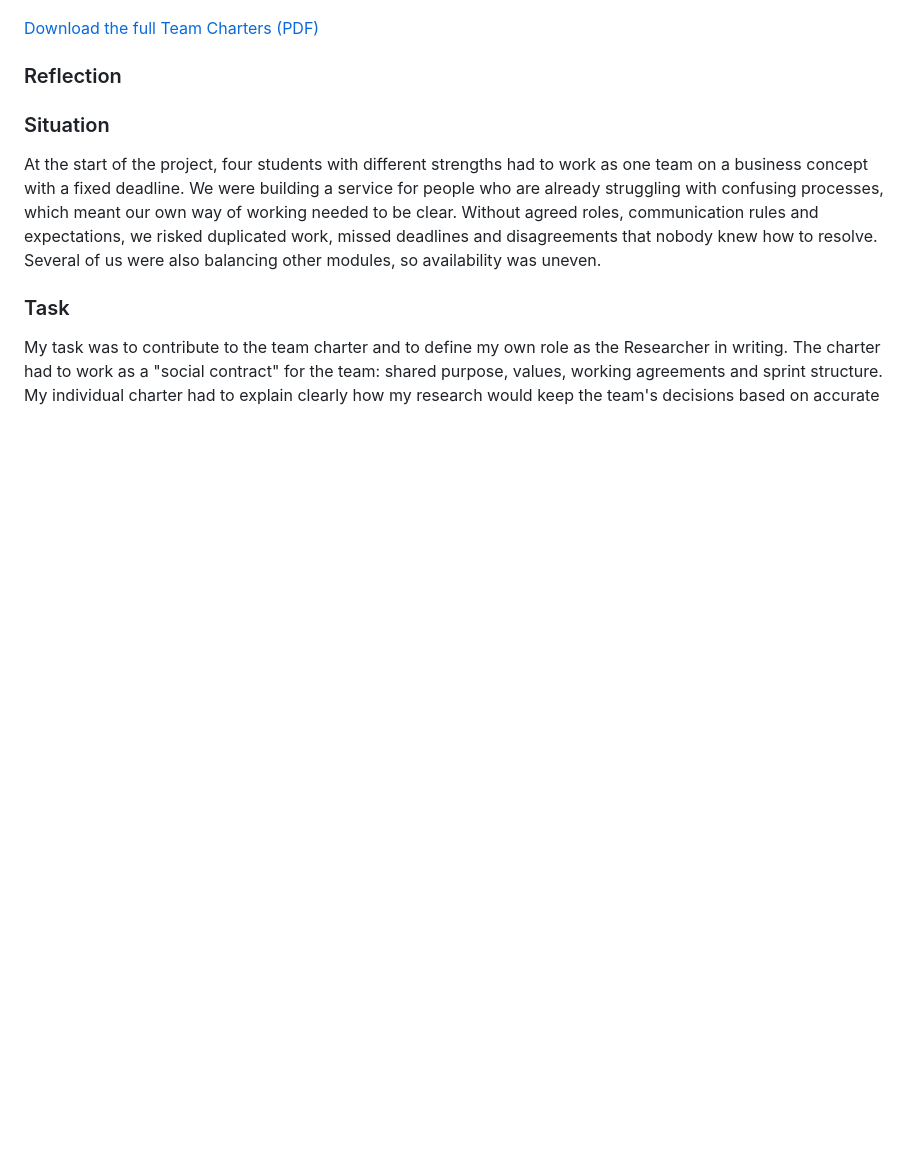
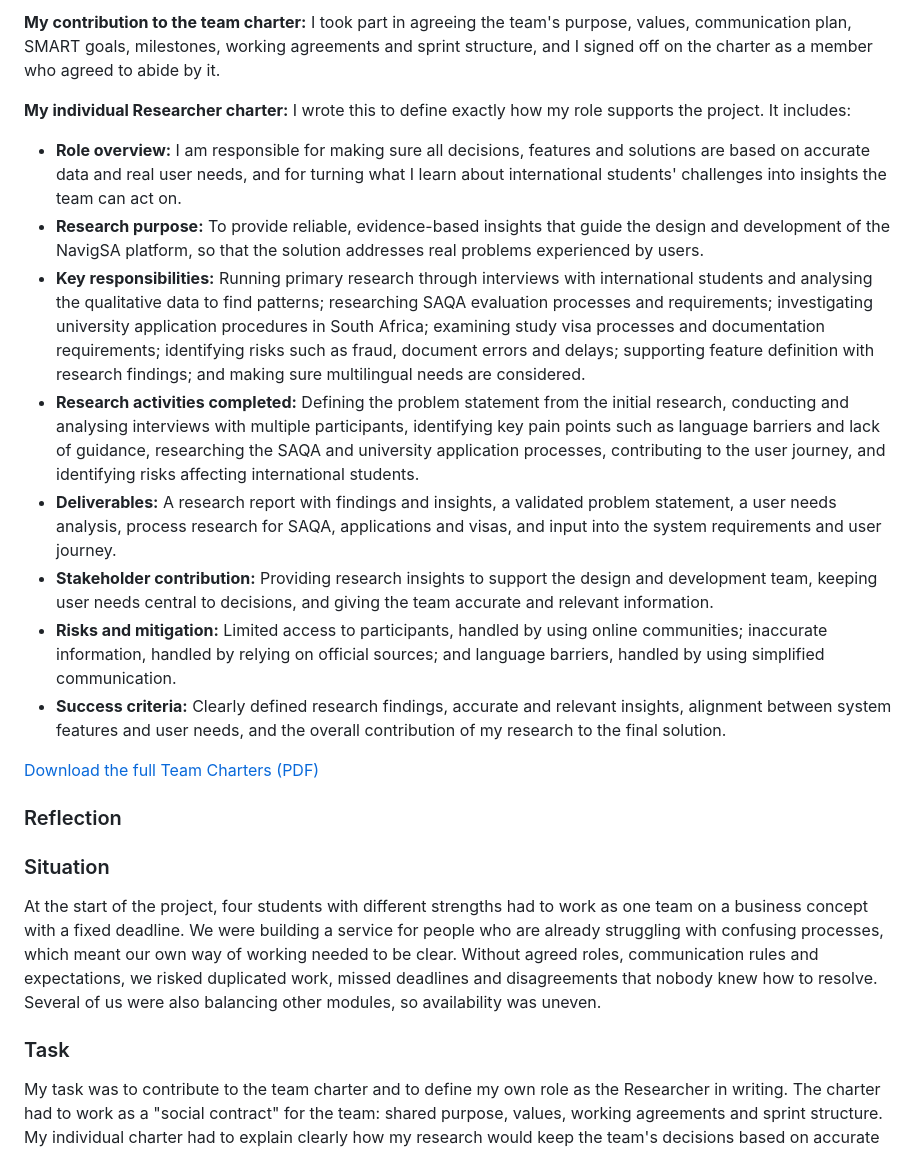
Before and after one commit to Tanatswa-Mabhodha-22/Tanatswa-Mabhodha-22.github.io, a Markdown page: index.md, the part around one of its changes. Rendered like a GitHub page; blank space fills up the shorter version.

```diff
--- a/index.md
+++ b/index.md
@@ -41,3 +52,16 @@ This section of my portfolio shows how I participated in running the NavigSA pro
+**My contribution to the team charter:** I took part in agreeing the team's purpose, values, communication plan, SMART goals, milestones, working agreements and sprint structure, and I signed off on the charter as a member who agreed to abide by it.
+
+**My individual Researcher charter:** I wrote this to define exactly how my role supports the project. It includes:
+
+- **Role overview:** I am responsible for making sure all decisions, features and solutions are based on accurate data and real user needs, and for turning what I learn about international students' challenges into insights the team can act on.
+- **Research purpose:** To provide reliable, evidence-based insights that guide the design and development of the NavigSA platform, so that the solution addresses real problems experienced by users.
+- **Key responsibilities:** Running primary research through interviews with international students and analysing the qualitative data to find patterns; researching SAQA evaluation processes and requirements; investigating university application procedures in South Africa; examining study visa processes and documentation requirements; identifying risks such as fraud, document errors and delays; supporting feature definition with research findings; and making sure multilingual needs are considered.
+- **Research activities completed:** Defining the problem statement from the initial research, conducting and analysing interviews with multiple participants, identifying key pain points such as language barriers and lack of guidance, researching the SAQA and university application processes, contributing to the user journey, and identifying risks affecting international students.
+- **Deliverables:** A research report with findings and insights, a validated problem statement, a user needs analysis, process research for SAQA, applications and visas, and input into the system requirements and user journey.
+- **Stakeholder contribution:** Providing research insights to support the design and development team, keeping user needs central to decisions, and giving the team accurate and relevant information.
+- **Risks and mitigation:** Limited access to participants, handled by using online communities; inaccurate information, handled by relying on official sources; and language barriers, handled by using simplified communication.
+- **Success criteria:** Clearly defined research findings, accurate and relevant insights, alignment between system features and user needs, and the overall contribution of my research to the final solution.
+
 
 [Download the full Team Charters (PDF)](docs/Agile_Team_Charter.pdf)
 
```
Also changed, not shown: other parts of index.md (+17 -6 lines).
